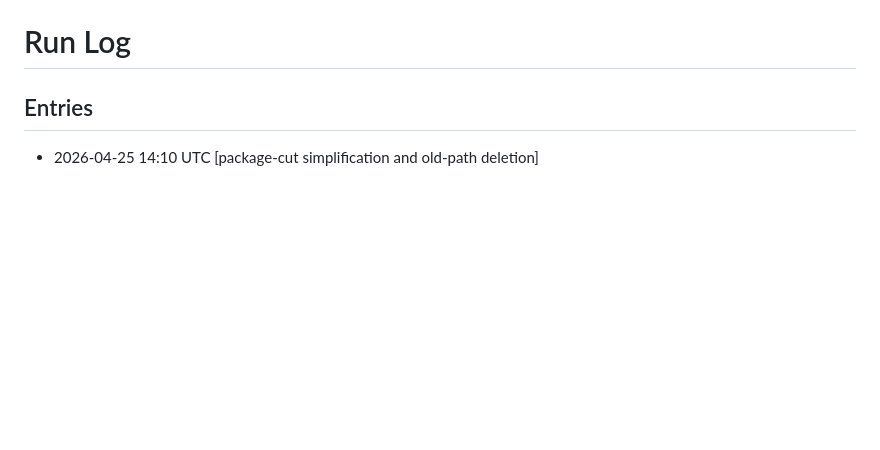
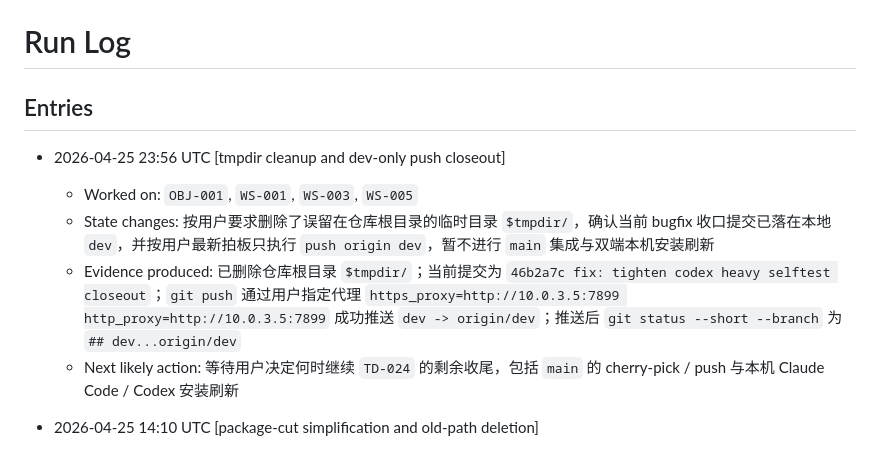
Before and after one commit to SeeleAI/Thoth, a Markdown page: .agent-os/run-log.md, the part around the change. GitHub-like rendering; blank space fills up the shorter version.

Commit message:
docs: record dev-only closeout decision

```diff
--- a/.agent-os/run-log.md
+++ b/.agent-os/run-log.md
@@ -1,6 +1,12 @@
 # Run Log
 
 ## Entries
+
+- 2026-04-25 23:56 UTC [tmpdir cleanup and dev-only push closeout]
+  - Worked on: `OBJ-001`, `WS-001`, `WS-003`, `WS-005`
+  - State changes: 按用户要求删除了误留在仓库根目录的临时目录 `$tmpdir/`，确认当前 bugfix 收口提交已落在本地 `dev`，并按用户最新拍板只执行 `push origin dev`，暂不进行 `main` 集成与双端本机安装刷新
+  - Evidence produced: 已删除仓库根目录 `$tmpdir/`；当前提交为 `46b2a7c fix: tighten codex heavy selftest closeout`；`git push` 通过用户指定代理 `https_proxy=http://10.0.3.5:7899 http_proxy=http://10.0.3.5:7899` 成功推送 `dev -> origin/dev`；推送后 `git status --short --branch` 为 `## dev...origin/dev`
+  - Next likely action: 等待用户决定何时继续 `TD-024` 的剩余收尾，包括 `main` 的 cherry-pick / push 与本机 Claude Code / Codex 安装刷新
 
 - 2026-04-25 14:10 UTC [package-cut simplification and old-path deletion]
   - Worked on: `OBJ-001`, `WS-002`, `WS-003`, `WS-005`
```
Also changed, not shown: .agent-os/change-decisions.md (+1 -0 lines).
